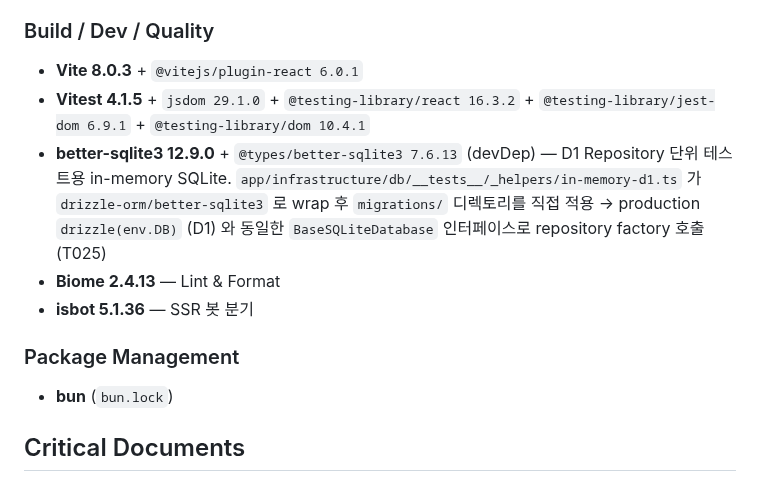
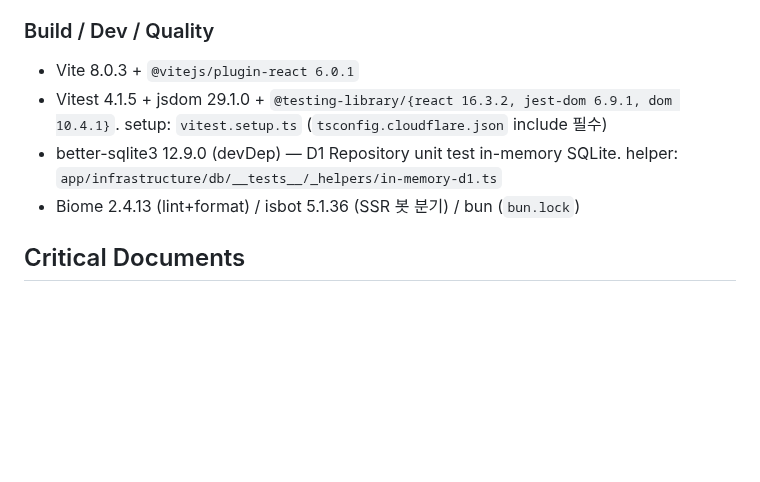
Before and after one commit to onepunch-tk/tkstar-dev-site, a Markdown page: CLAUDE.md, the part around one of its changes. Rendered like a GitHub page; blank space fills up the shorter version.

```diff
--- a/CLAUDE.md
+++ b/CLAUDE.md
@@ -118,13 +107,9 @@
 
 ### Build / Dev / Quality
-- **Vite 8.0.3** + `@vitejs/plugin-react 6.0.1`
-- **Vitest 4.1.5** + `jsdom 29.1.0` + `@testing-library/react 16.3.2` + `@testing-library/jest-dom 6.9.1` + `@testing-library/dom 10.4.1`
-- **better-sqlite3 12.9.0** + `@types/better-sqlite3 7.6.13` (devDep) — D1 Repository 단위 테스트용 in-memory SQLite. `app/infrastructure/db/__tests__/_helpers/in-memory-d1.ts` 가 `drizzle-orm/better-sqlite3` 로 wrap 후 `migrations/` 디렉토리를 직접 적용 → production `drizzle(env.DB)` (D1) 와 동일한 `BaseSQLiteDatabase` 인터페이스로 repository factory 호출 (T025)
-- **Biome 2.4.13** — Lint & Format
-- **isbot 5.1.36** — SSR 봇 분기
-
-### Package Management
-- **bun** (`bun.lock`)
+- Vite 8.0.3 + `@vitejs/plugin-react 6.0.1`
+- Vitest 4.1.5 + jsdom 29.1.0 + `@testing-library/{react 16.3.2, jest-dom 6.9.1, dom 10.4.1}`. setup: `vitest.setup.ts` (`tsconfig.cloudflare.json` include 필수)
+- better-sqlite3 12.9.0 (devDep) — D1 Repository unit test in-memory SQLite. helper: `app/infrastructure/db/__tests__/_helpers/in-memory-d1.ts`
+- Biome 2.4.13 (lint+format) / isbot 5.1.36 (SSR 봇 분기) / bun (`bun.lock`)
 
 ## Critical Documents
 - Project Structure [docs/PROJECT-STRUCTURE.md](docs/PROJECT-STRUCTURE.md): **MANDATORY** - Reference before ANY task
```
Also changed, not shown: other parts of CLAUDE.md (+40 -51 lines).
